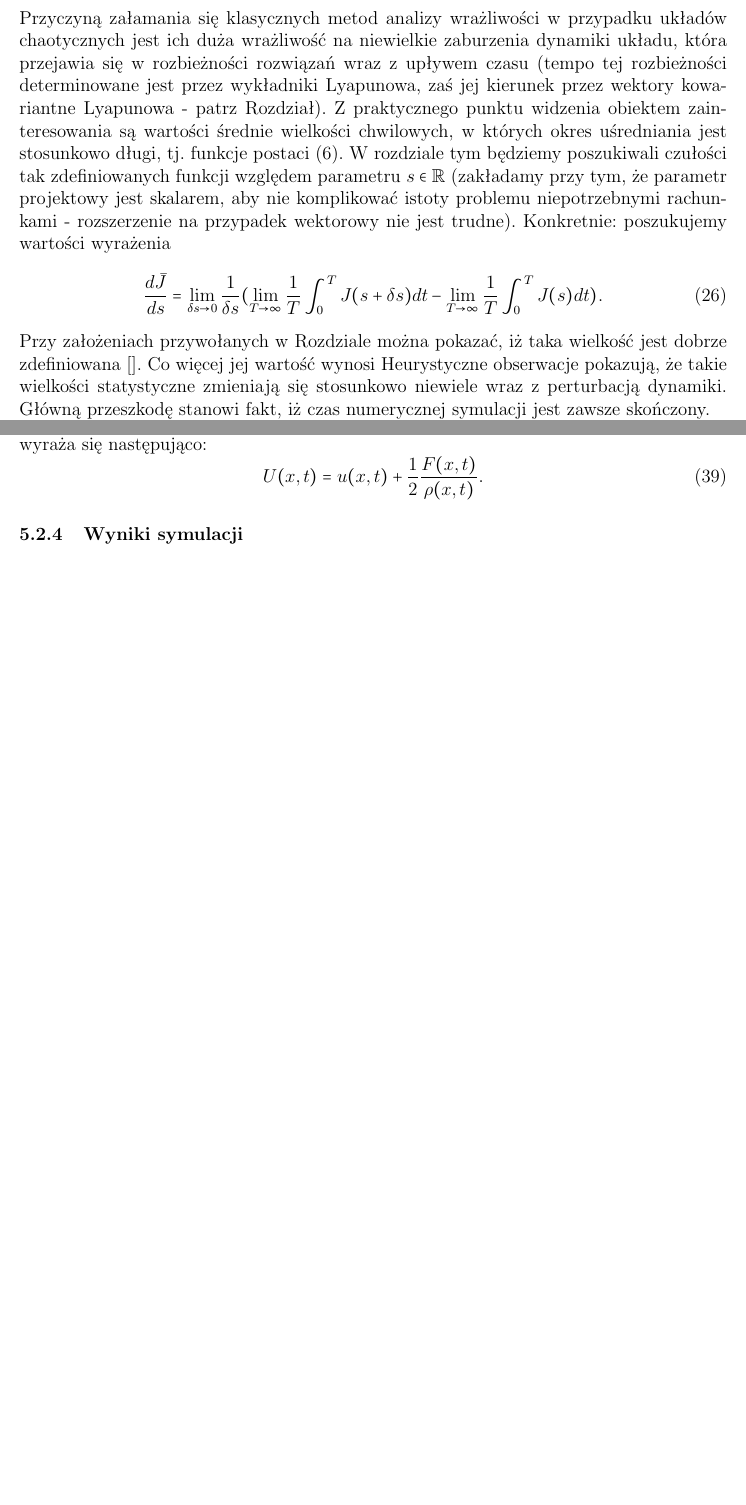
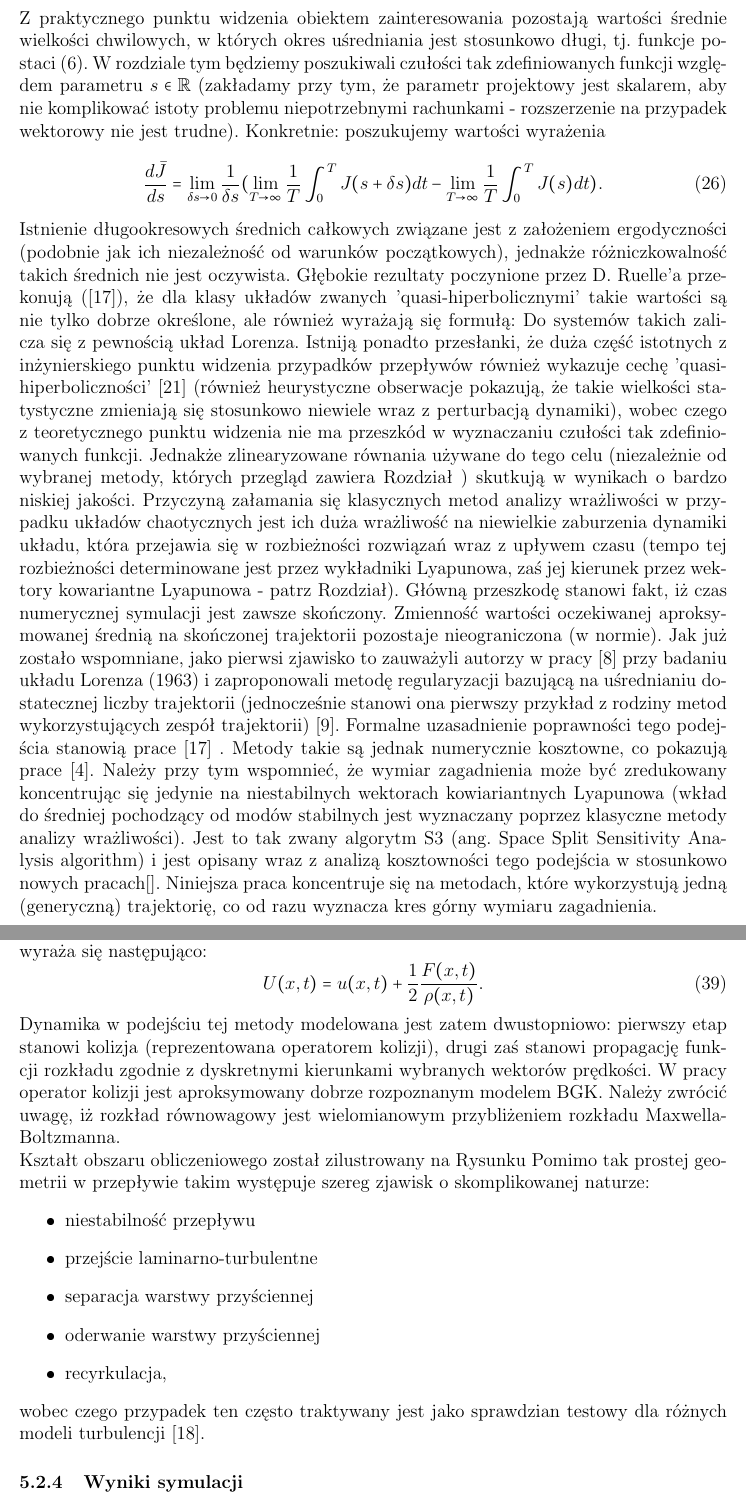
Before and after one commit to BlooAM/LSS, a LaTeX document (LSS.tex): two parts of pages 21 and 36 of 44 before the commit and two parts of pages 21 and 37 of 45 after it, joined at a grey line, cut so that both start at the same text, the shorter picture padded with empty space. The pictures show the PDF file LSS.pdf that the author committed with the source.

Commit message:
UploadTheory

```diff
--- a/LSS.tex
+++ b/LSS.tex
@@ -458,8 +458,8 @@ Przyczyną załamania się klasycznych metod analizy wrażliwości w przypadku u
 \frac{d\bar{J}}{ds} = \lim\limits_{\delta s \rightarrow 0}\frac{1}{\delta s}(\lim\limits_{T \rightarrow \infty}\frac{1}{T}\int_{0}^{T}J(s + \delta s)dt - \lim\limits_{T \rightarrow \infty}\frac{1}{T}\int_{0}^{T}J(s)dt).
 \label{J_derivative}
 \end{equation}
-Przy założeniach przywołanych w Rozdziale można pokazać, iż taka wielkość jest dobrze zdefiniowana []. Co więcej jej wartość wynosi
-Heurystyczne obserwacje pokazują, że takie wielkości statystyczne zmieniają się stosunkowo niewiele wraz z perturbacją dynamiki. Główną przeszkodę stanowi fakt, iż czas numerycznej symulacji jest zawsze skończony. \newline
+Istnienie długookresowych średnich całkowych związane jest z założeniem ergodyczności (podobnie jak ich niezależność od warunków początkowych), jednakże różniczkowalność takich średnich nie jest oczywista. Głębokie rezultaty poczynione przez D. Ruelle'a przekonują (\cite{Ruelle1}), że dla klasy układów zwanych 'quasi-hiperbolicznymi' takie wartości są nie tylko dobrze określone, ale również wyrażają się formułą:
+Do systemów takich zalicza się z pewnością układ Lorenza. Istniją ponadto przesłanki, że duża część istotnych z inżynierskiego punktu widzenia przypadków przepływów również wykazuje cechę 'quasi-hiperboliczności' \cite{Qiqi1} (również heurystyczne obserwacje pokazują, że takie wielkości statystyczne zmieniają się stosunkowo niewiele wraz z perturbacją dynamiki), wobec czego z teoretycznego punktu widzenia nie ma przeszkód w wyznaczaniu czułości tak zdefiniowanych funkcji. Jednakże zlinearyzowane równania używane do tego celu (niezależnie od wybranej metody, których przegląd zawiera Rozdział ) skutkują w wynikach o bardzo niskiej jakości. Przyczyną załamania się klasycznych metod analizy wrażliwości w przypadku układów chaotycznych jest ich duża wrażliwość na niewielkie zaburzenia dynamiki układu, która przejawia się w rozbieżności rozwiązań wraz z upływem czasu (tempo tej rozbieżności determinowane jest przez wykładniki Lyapunowa, zaś jej kierunek przez wektory kowariantne Lyapunowa - patrz Rozdział). Główną przeszkodę stanowi fakt, iż czas numerycznej symulacji jest zawsze skończony. Zmienność wartości oczekiwanej aproksymowanej średnią na skończonej trajektorii pozostaje nieograniczona (w normie). Jak już zostało wspomniane, jako pierwsi zjawisko to zauważyli autorzy w pracy \cite{Lea1} przy badaniu układu Lorenza (1963) i zaproponowali metodę regularyzacji bazującą na uśrednianiu dostatecznej liczby trajektorii (jednocześnie stanowi ona pierwszy przykład z rodziny metod wykorzystujących zespół trajektorii) \cite{Lea2}. Formalne uzasadnienie poprawności tego podejścia stanowią prace \cite{Ruelle1} . Metody takie są jednak numerycznie kosztowne, co pokazują prace \cite{Chandramoorthy}. Należy przy tym wspomnieć, że wymiar zagadnienia może być zredukowany koncentrując się jedynie na niestabilnych wektorach kowiariantnych Lyapunowa (wkład do średniej pochodzący od modów stabilnych jest wyznaczany poprzez klasyczne metody analizy wrażliwości). Jest to tak zwany algorytm S3 (ang. Space Split Sensitivity Analysis algorithm) i jest opisany wraz z analizą kosztowności tego podejścia w stosunkowo nowych pracach[]. Niniejsza praca koncentruje się na metodach, które wykorzystują jedną (generyczną) trajektorię, co od razu wyznacza kres górny wymiaru zagadnienia.\newline
 Podstawową ideą Metody Trajektorii Cienia jest regularyzacja poprzez odpowiedni wybór trajektorii zaburzonej przy innym warunku początkowym. Postępowanie takie jest usprawiedliwione na mocy założenia ergodyczności (Rozdział). Głównym narzędziem jest operator cienia, którego własności zostaną przedstawione w następnych sekcjach. Do końca pracy przyjmujemy założenia z Rozdziału. W szczególności te dotyczące ergodyczności oraz hiperboliczności układu (\ref{dyn_eq}), jak i regularności funkcji $ \textbf{f}: M_{ph} \rightarrow M_{ph}$
 \subsection{Metoda Operatora Cienia}
 Przypuśćmy, że dana jest trajektoria pewnego układu dynamicznego postaci (\ref{dyn_eq}), którą zapiszemy w postaci
@@ -623,7 +629,17 @@ Dodatkowo, gdy na cząsteczki działa zewnętrzna siła $F$, to makroskopowa pr
 \begin{equation}
 U(x,t) = u(x,t) + \frac{1}{2}\frac{F(x,t)}{\rho(x,t)}.
 \end{equation}
-
+Dynamika w podejściu tej metody modelowana jest zatem dwustopniowo: pierwszy etap stanowi kolizja (reprezentowana operatorem kolizji), drugi zaś stanowi propagację funkcji rozkładu zgodnie z dyskretnymi kierunkami wybranych wektorów prędkości. W pracy operator kolizji jest aproksymowany dobrze rozpoznanym modelem BGK. Należy zwrócić uwagę, iż rozkład równowagowy jest wielomianowym przybliżeniem rozkładu Maxwella-Boltzmanna.\newline
+Kształt obszaru obliczeniowego został zilustrowany na Rysunku
+Pomimo tak prostej geometrii w przepływie takim występuje szereg zjawisk o skomplikowanej naturze:
+\begin{itemize}
+	\item niestabilność przepływu
+	\item przejście laminarno-turbulentne
+	\item separacja warstwy przyściennej
+	\item oderwanie warstwy przyściennej
+	\item recyrkulacja,
+\end{itemize}
+wobec czego przypadek ten często traktywany jest jako sprawdzian testowy dla różnych modeli turbulencji \cite{Salazar}.
 \subsubsection{Wyniki symulacji}
 Przebadane zostały trzy przypadki różniące się liczbą Reynoldsa (modułem prędkości wlotowej). Rozmiary siatki pozostawały niezmienne.
 \paragraph{Liczba Reynoldsa: 200}
```
Also changed, not shown: LSS.pdf, LSS.tex (16 more changed lines).
